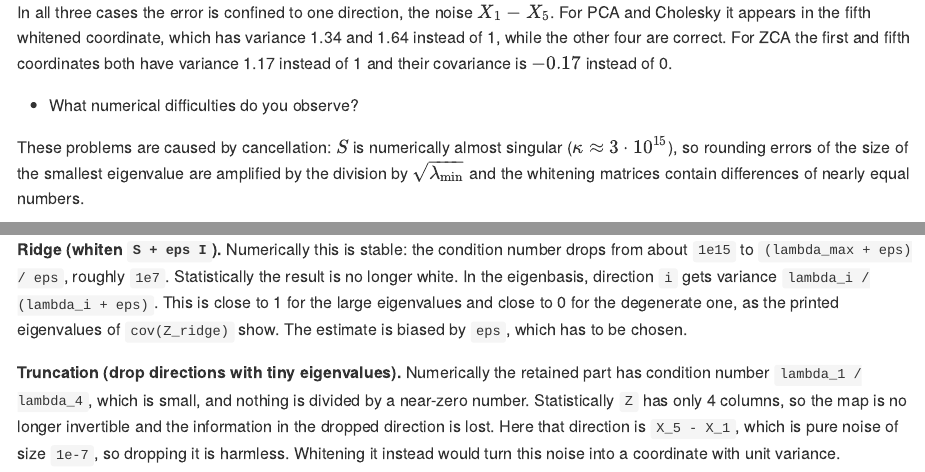
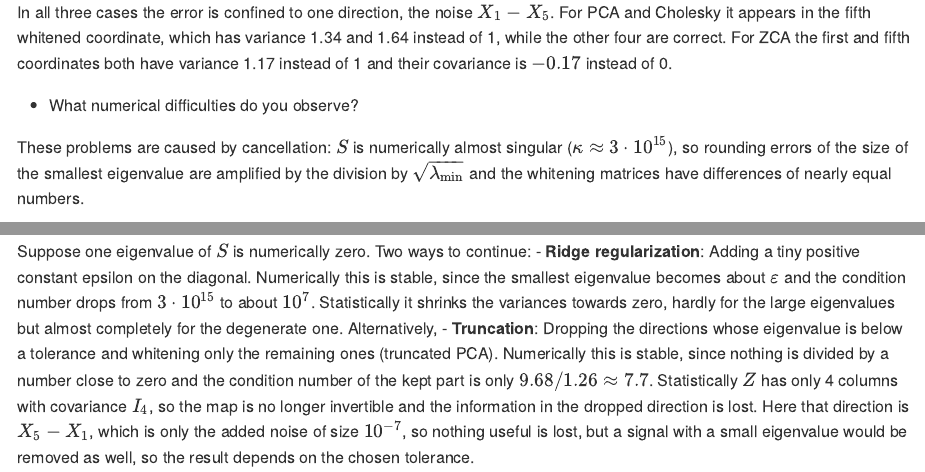
Before and after one commit to BlumenBeethke/Statistical-Simulation-and-Computerintensive-Methods, an R Markdown document (1.AssExercise5.Rmd): the page in a window 1100 px wide, from 9910 px down, and a second part further down, joined at a grey line. Rendered offline with R 4.5, knitr and Pandoc, with nearby package versions; some code elsewhere in the file could not run offline; long lines of code are wrapped.

Commit message:
5.8 finished

```diff
--- a/1.AssExercise5.Rmd
+++ b/1.AssExercise5.Rmd
@@ -263,5 +263,5 @@ For ZCA the first and fifth coordinates both have variance 1.17 instead of 1 and
 
 * What numerical difficulties do you observe?
 
-These problems are caused by cancellation: $S$ is numerically almost singular ($\kappa \approx 3 \cdot 10^{15}$), so rounding errors of the size of the smallest eigenvalue are amplified by the division by $\sqrt{\lambda_{\min}}$ and the whitening matrices contain differences of nearly equal numbers.
+These problems are caused by cancellation: $S$ is numerically almost singular ($\kappa \approx 3 \cdot 10^{15}$), so rounding errors of the size of the smallest eigenvalue are amplified by the division by $\sqrt{\lambda_{\min}}$ and the whitening matrices have differences of nearly equal numbers.
 
@@ -286,15 +270,5 @@ max(abs(cov(Z_trunc) - diag(sum(keep))))
-**Ridge (whiten `S + eps I`).** Numerically this is stable: the condition
-number drops from about `1e15` to `(lambda_max + eps) / eps`, roughly `1e7`.
-Statistically the result is no longer white. In the eigenbasis, direction `i`
-gets variance `lambda_i / (lambda_i + eps)`. This is close to 1 for the large
-eigenvalues and close to 0 for the degenerate one, as the printed eigenvalues
-of `cov(Z_ridge)` show. The estimate is biased by `eps`, which has to be
-chosen.
-
-**Truncation (drop directions with tiny eigenvalues).** Numerically the
-retained part has condition number `lambda_1 / lambda_4`, which is small, and
-nothing is divided by a near-zero number. Statistically `Z` has only
-`r sum(keep)` columns, so the map is no longer invertible and the information
-in the dropped direction is lost. Here that direction is `X_5 - X_1`, which is
-pure noise of size `1e-7`, so dropping it is harmless. Whitening it instead
-would turn this noise into a coordinate with unit variance.
+Suppose one eigenvalue of $S$ is numerically zero.
+Two ways to continue:
+- **Ridge regularization**: Adding a tiny positive constant epsilon on the diagonal. Numerically this is stable, since the smallest eigenvalue becomes about $\varepsilon$ and the condition number drops from $3 \cdot 10^{15}$ to about $10^{7}$. Statistically it shrinks the variances towards zero, hardly for the large eigenvalues but almost completely for the degenerate one.
+Alternatively,
+- **Truncation**: Dropping the directions whose eigenvalue is below a tolerance and whitening only the remaining ones (truncated PCA). Numerically this is stable, since nothing is divided by a number close to zero and the condition number of the kept part is only $9.68 / 1.26 \approx 7.7$. Statistically $Z$ has only 4 columns with covariance $I_4$, so the map is no longer invertible and the information in the dropped direction is lost. Here that direction is $X_5 - X_1$, which is only the added noise of size $10^{-7}$, so nothing useful is lost, but a signal with a small eigenvalue would be removed as well, so the result depends on the chosen tolerance.
```
Also changed, not shown: 1.AssExercise5.Rmd (18 more changed lines).
